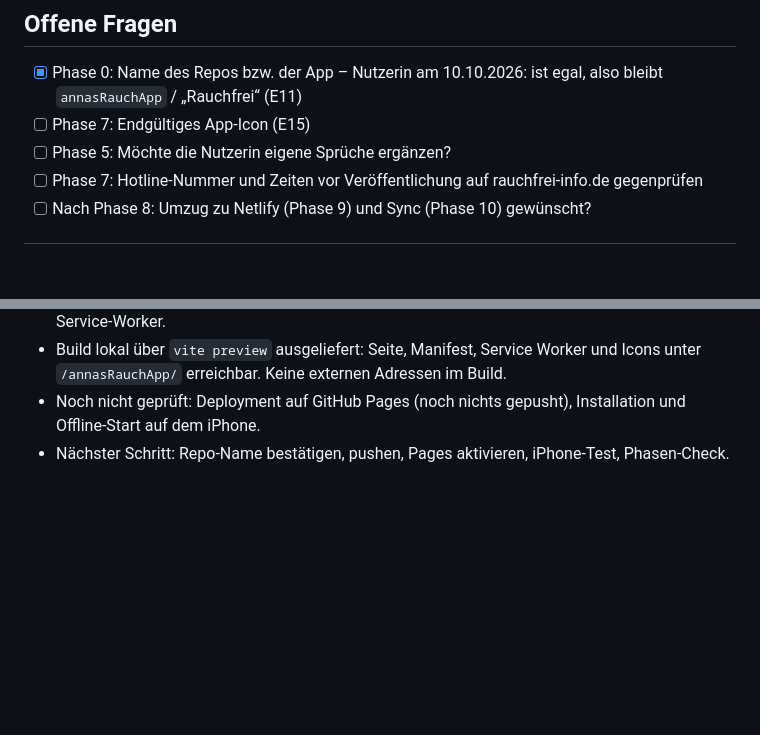
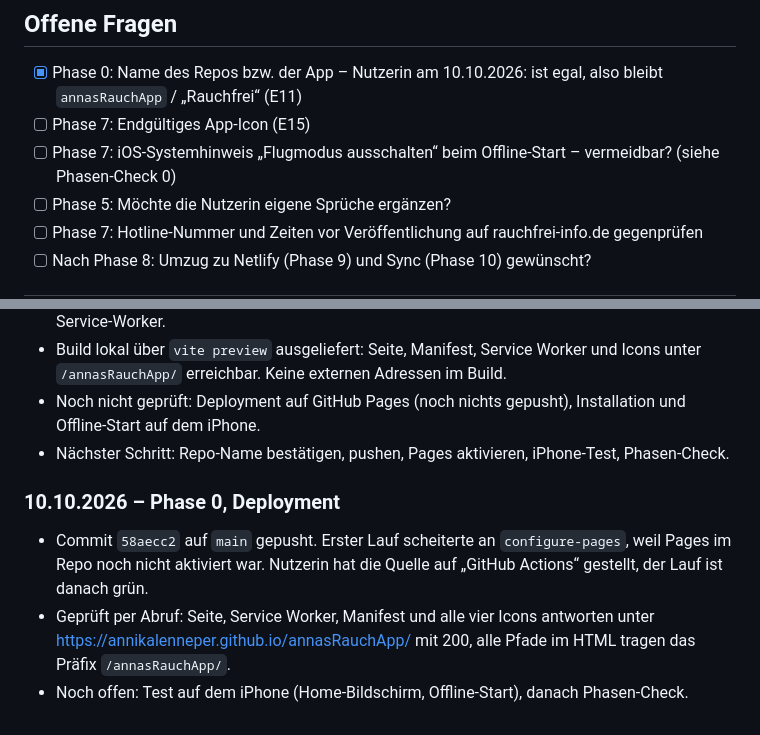
Before and after one commit to annikalenneper/annasRauchApp, a Markdown page: rauchfrei/PROGRESS.md, 2 parts joined by grey strips. GitHub-like rendering; blank space fills up the shorter version.

```diff
--- a/rauchfrei/PROGRESS.md
+++ b/rauchfrei/PROGRESS.md
@@ -66,6 +66,7 @@ Legende: ⬜ offen · 🔄 in Arbeit · ✅ fertig · ⏸ pausiert · ❌ verwor
 ## Offene Fragen
 - [x] Phase 0: Name des Repos bzw. der App – Nutzerin am 10.10.2026: ist egal, also bleibt `annasRauchApp` / „Rauchfrei“ (E11)
 - [ ] Phase 7: Endgültiges App-Icon (E15)
+- [ ] Phase 7: iOS-Systemhinweis „Flugmodus ausschalten“ beim Offline-Start – vermeidbar? (siehe Phasen-Check 0)
 - [ ] Phase 5: Möchte die Nutzerin eigene Sprüche ergänzen?
 - [ ] Phase 7: Hotline-Nummer und Zeiten vor Veröffentlichung auf rauchfrei-info.de gegenprüfen
 - [ ] Nach Phase 8: Umzug zu Netlify (Phase 9) und Sync (Phase 10) gewünscht?
@@ -106,3 +120,8 @@ Ergebnis: bestanden / nicht bestanden
 - Build lokal über `vite preview` ausgeliefert: Seite, Manifest, Service Worker und Icons unter `/annasRauchApp/` erreichbar. Keine externen Adressen im Build.
 - Noch nicht geprüft: Deployment auf GitHub Pages (noch nichts gepusht), Installation und Offline-Start auf dem iPhone.
 - Nächster Schritt: Repo-Name bestätigen, pushen, Pages aktivieren, iPhone-Test, Phasen-Check.
+
+### 10.10.2026 – Phase 0, Deployment
+- Commit `58aecc2` auf `main` gepusht. Erster Lauf scheiterte an `configure-pages`, weil Pages im Repo noch nicht aktiviert war. Nutzerin hat die Quelle auf „GitHub Actions“ gestellt, der Lauf ist danach grün.
+- Geprüft per Abruf: Seite, Service Worker, Manifest und alle vier Icons antworten unter https://annikalenneper.github.io/annasRauchApp/ mit 200, alle Pfade im HTML tragen das Präfix `/annasRauchApp/`.
+- Noch offen: Test auf dem iPhone (Home-Bildschirm, Offline-Start), danach Phasen-Check.
```
Also changed, not shown: other parts of rauchfrei/PROGRESS.md (+19 -6 lines).
